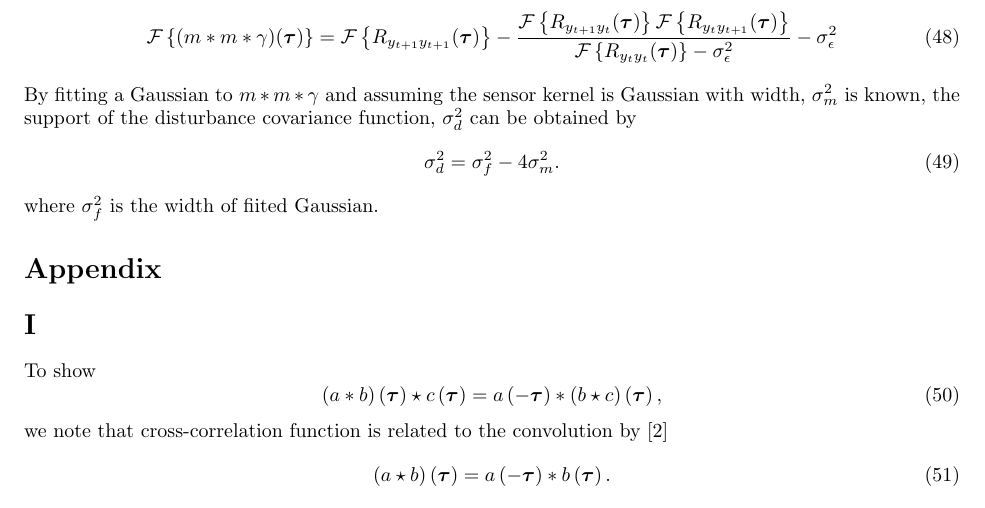
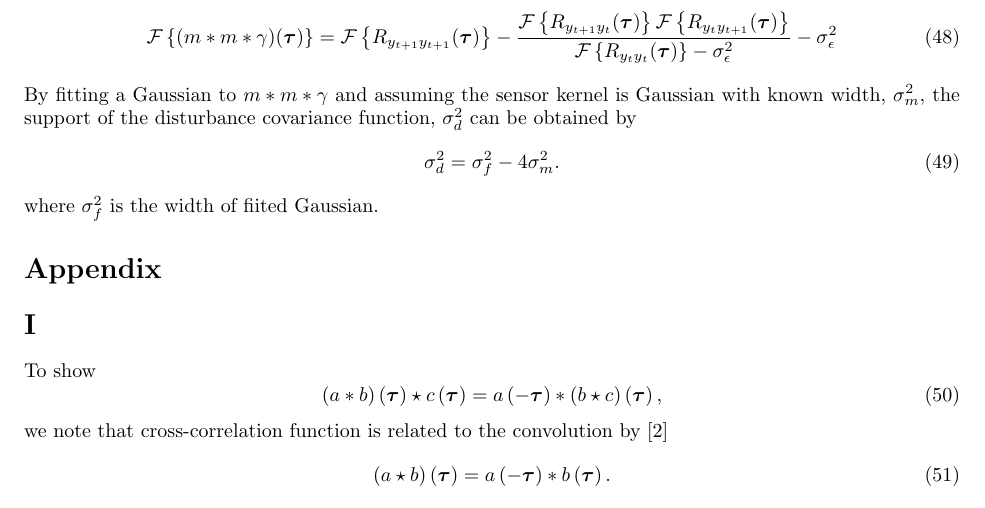
Before and after one commit to mikedewar/BrainIDE, a LaTeX document (ltx/data_paper/CorrelationAnalysis.tex): part of page 5 of 5, cut so that both start at the same text. Compiled offline with pdfLaTeX.

Commit message:
edit to correlation analysis

```diff
--- a/ltx/data_paper/CorrelationAnalysis.tex
+++ b/ltx/data_paper/CorrelationAnalysis.tex
@@ -237,7 +237,7 @@ Substituting in for $\mathcal{F}\left\lbrace w(-\boldsymbol{\tau})\right\rbrace$
 \begin{align}
  \mathcal F\left\lbrace (m\ast m \ast \gamma)(\boldsymbol\tau)\right\rbrace&= \mathcal F\left\lbrace R_{y_{t+1}y_{t+1}}(\boldsymbol{\tau})\right\rbrace-\frac{\mathcal F\left\lbrace R_{y_{t+1}y_t}(\boldsymbol{\tau})\right\rbrace \mathcal F \left\lbrace R_{y_{t}y_{t+1}}(\boldsymbol{\tau})\right\rbrace}{\mathcal F \left\lbrace R_{y_ty_t}(\boldsymbol{\tau})\right\rbrace-\sigma_{\epsilon}^2}-\sigma_{\epsilon}^2
 \end{align}
-By fitting a Gaussian to $m\ast m \ast \gamma$ and assuming the sensor kernel is Gaussian with width, $\sigma^2_m$ is known, the support of the disturbance covariance function, $\sigma^2_d$ can be obtained by
+By fitting a Gaussian to $m\ast m \ast \gamma$ and assuming the sensor kernel is Gaussian with known width, $\sigma^2_m$, the support of the disturbance covariance function, $\sigma^2_d$ can be obtained by
 \begin{equation}
  \sigma_d^2=\sigma_f^2-4\sigma_m^2.
 \end{equation}
```
